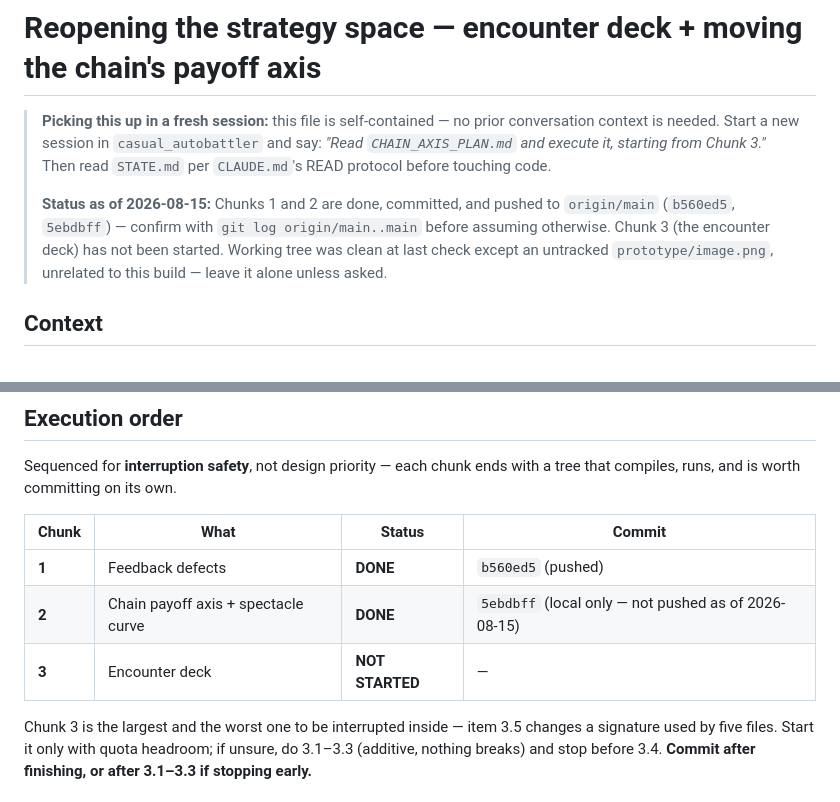
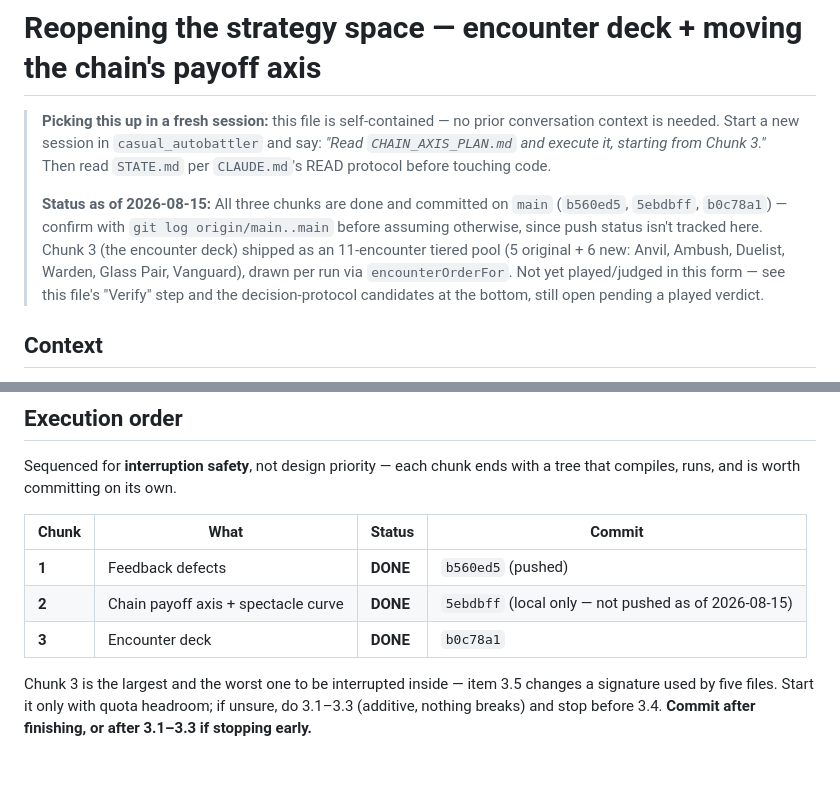
Before and after one commit to tbpz/casual_autobattler, a Markdown page: CHAIN_AXIS_PLAN.md, 2 parts joined by grey strips. Rendered like a GitHub page; blank space fills up the shorter version.

Commit message:
Mark CHAIN_AXIS_PLAN.md Chunk 3 done
Co-Authored-By: Claude Sonnet 5 <noreply@anthropic.com>
Claude-Session: https://claude.ai/code/session_01V9NxGRjG1TEKVZ132TdNrr

```diff
--- a/CHAIN_AXIS_PLAN.md
+++ b/CHAIN_AXIS_PLAN.md
@@ -4,7 +4,7 @@
 > *"Read `CHAIN_AXIS_PLAN.md` and execute it, starting from Chunk 3."*
 > Then read `STATE.md` per `CLAUDE.md`'s READ protocol before touching code.
 >
-> **Status as of 2026-08-15:** Chunks 1 and 2 are done, committed, and pushed to `origin/main` (`b560ed5`, `5ebdbff`) — confirm with `git log origin/main..main` before assuming otherwise. Chunk 3 (the encounter deck) has not been started. Working tree was clean at last check except an untracked `prototype/image.png`, unrelated to this build — leave it alone unless asked.
+> **Status as of 2026-08-15:** All three chunks are done and committed on `main` (`b560ed5`, `5ebdbff`, `b0c78a1`) — confirm with `git log origin/main..main` before assuming otherwise, since push status isn't tracked here. Chunk 3 (the encounter deck) shipped as an 11-encounter tiered pool (5 original + 6 new: Anvil, Ambush, Duelist, Warden, Glass Pair, Vanguard), drawn per run via `encounterOrderFor`. Not yet played/judged in this form — see this file's "Verify" step and the decision-protocol candidates at the bottom, still open pending a played verdict.
 
 ## Context
 
@@ -67,7 +67,7 @@ Sequenced for **interruption safety**, not design priority — each chunk ends w
 |---|---|---|---|
 | **1** | Feedback defects | **DONE** | `b560ed5` (pushed) |
 | **2** | Chain payoff axis + spectacle curve | **DONE** | `5ebdbff` (local only — not pushed as of 2026-08-15) |
-| **3** | Encounter deck | **NOT STARTED** | — |
+| **3** | Encounter deck | **DONE** | `b0c78a1` |
 
 Chunk 3 is the largest and the worst one to be interrupted inside — item 3.5 changes a signature used by five files. Start it only with quota headroom; if unsure, do 3.1–3.3 (additive, nothing breaks) and stop before 3.4. **Commit after finishing, or after 3.1–3.3 if stopping early.**
 
```
